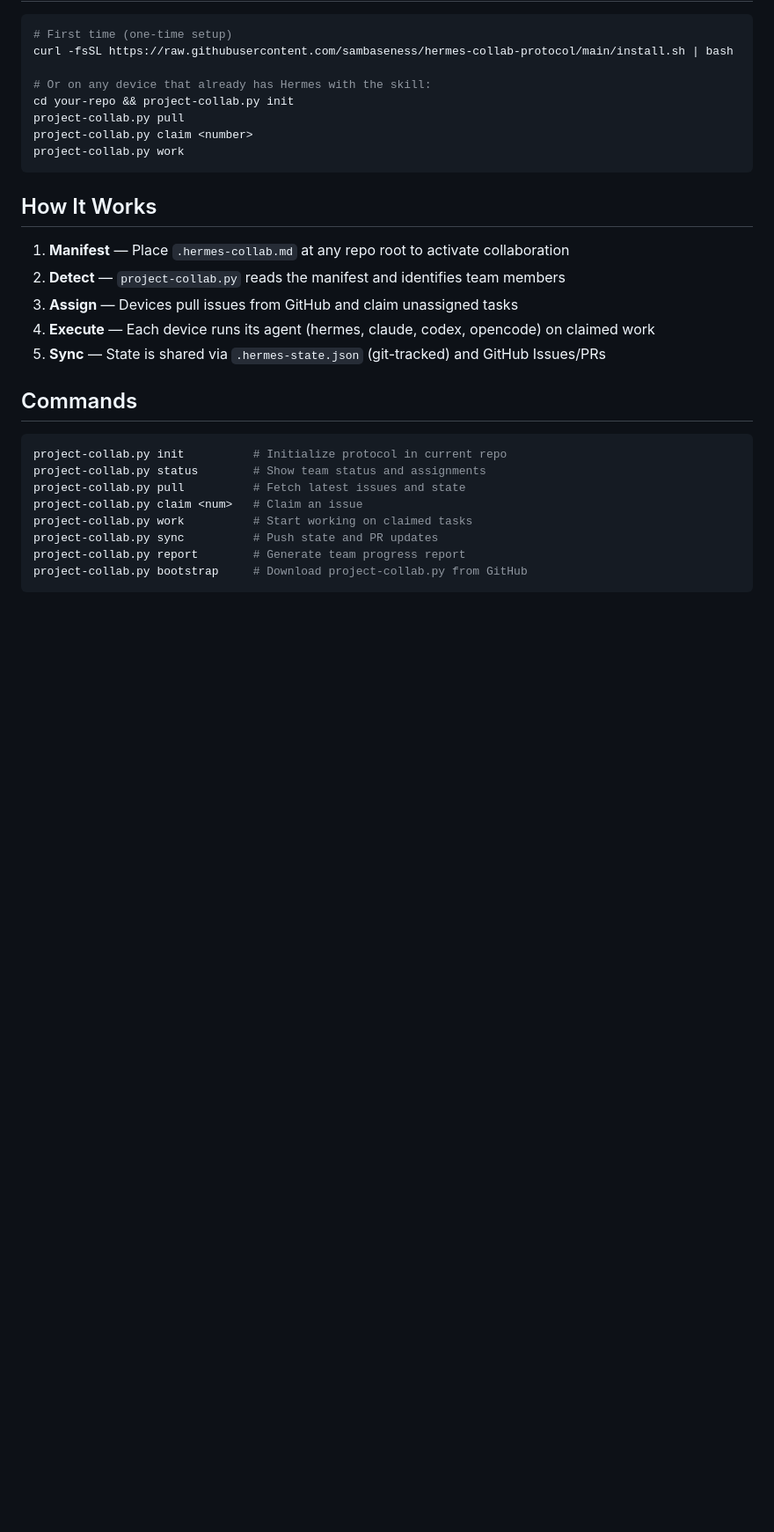
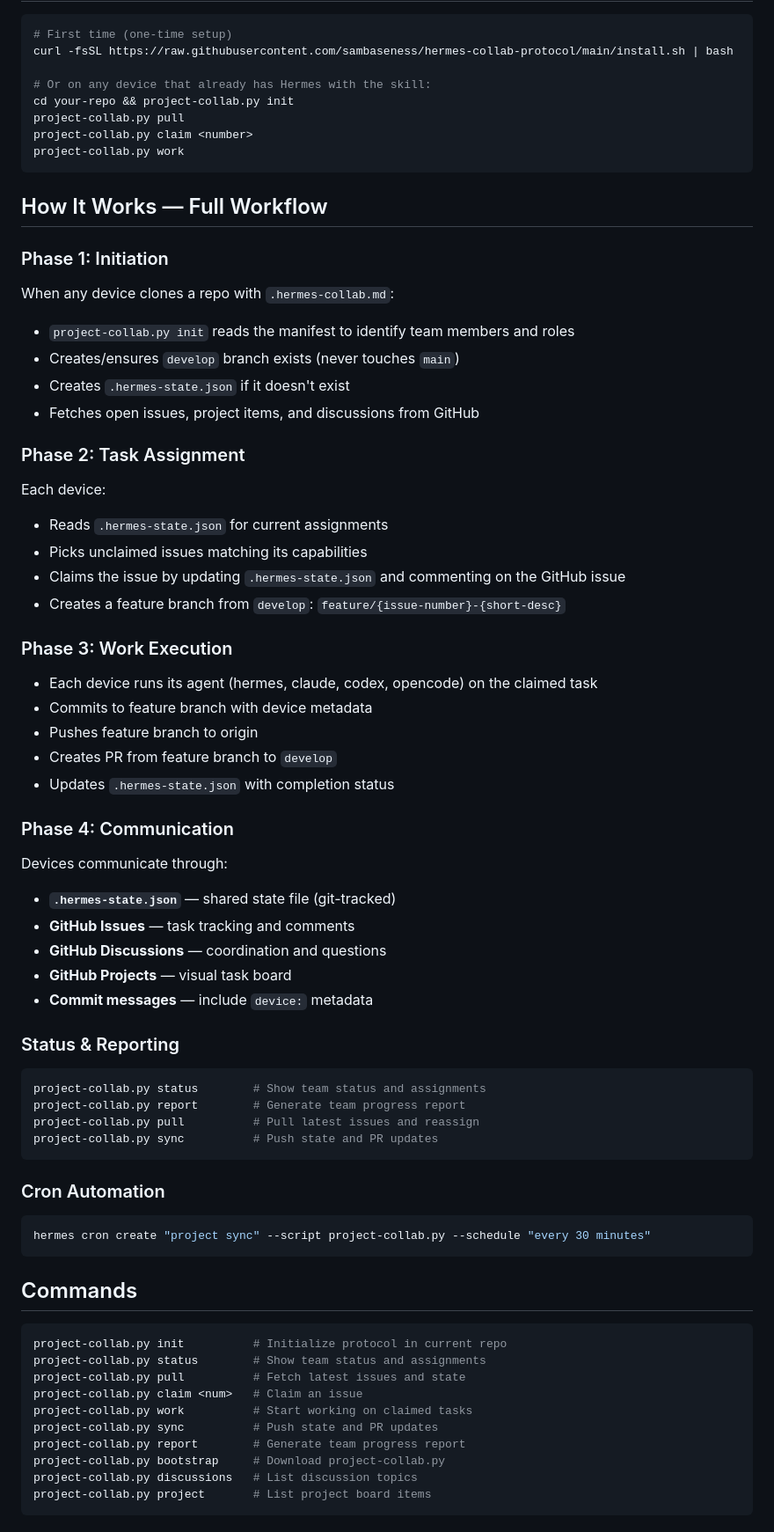
Before and after one commit to sambaseness/hermes-collab-protocol, a Markdown page: README.md, the part around one of its changes. Shown at 88% size. Rendered like a GitHub page; blank space fills up the shorter version.

Commit message:
Expand README with full workflow documentation

````diff
--- a/README.md
+++ b/README.md
@@ -29,13 +29,49 @@ project-collab.py claim <number>
 project-collab.py work
 ```
 
-## How It Works
+## How It Works — Full Workflow
 
-1. **Manifest** — Place `.hermes-collab.md` at any repo root to activate collaboration
-2. **Detect** — `project-collab.py` reads the manifest and identifies team members
-3. **Assign** — Devices pull issues from GitHub and claim unassigned tasks
-4. **Execute** — Each device runs its agent (hermes, claude, codex, opencode) on claimed work
-5. **Sync** — State is shared via `.hermes-state.json` (git-tracked) and GitHub Issues/PRs
+### Phase 1: Initiation
+When any device clones a repo with `.hermes-collab.md`:
+- `project-collab.py init` reads the manifest to identify team members and roles
+- Creates/ensures `develop` branch exists (never touches `main`)
+- Creates `.hermes-state.json` if it doesn't exist
+- Fetches open issues, project items, and discussions from GitHub
+
+### Phase 2: Task Assignment
+Each device:
+- Reads `.hermes-state.json` for current assignments
+- Picks unclaimed issues matching its capabilities
+- Claims the issue by updating `.hermes-state.json` and commenting on the GitHub issue
+- Creates a feature branch from `develop`: `feature/{issue-number}-{short-desc}`
+
+### Phase 3: Work Execution
+- Each device runs its agent (hermes, claude, codex, opencode) on the claimed task
+- Commits to feature branch with device metadata
+- Pushes feature branch to origin
+- Creates PR from feature branch to `develop`
+- Updates `.hermes-state.json` with completion status
+
+### Phase 4: Communication
+Devices communicate through:
+- **`.hermes-state.json`** — shared state file (git-tracked)
+- **GitHub Issues** — task tracking and comments
+- **GitHub Discussions** — coordination and questions
+- **GitHub Projects** — visual task board
+- **Commit messages** — include `device:` metadata
+
+### Status & Reporting
+```bash
+project-collab.py status        # Show team status and assignments
+project-collab.py report        # Generate team progress report
+project-collab.py pull          # Pull latest issues and reassign
+project-collab.py sync          # Push state and PR updates
+```
+
+### Cron Automation
+```bash
+hermes cron create "project sync" --script project-collab.py --schedule "every 30 minutes"
+```
 
 ## Commands
 
@@ -47,5 +83,7 @@ project-collab.py claim <num>   # Claim an issue
 project-collab.py work          # Start working on claimed tasks
 project-collab.py sync          # Push state and PR updates
 project-collab.py report        # Generate team progress report
-project-collab.py bootstrap     # Download project-collab.py from GitHub
+project-collab.py bootstrap     # Download project-collab.py
+project-collab.py discussions   # List discussion topics
+project-collab.py project       # List project board items
 ```
````
Also changed, not shown: other parts of README.md (+28 -3 lines).
